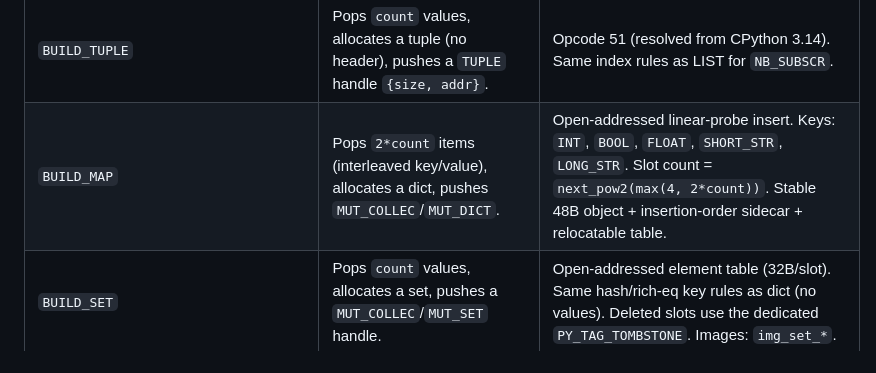
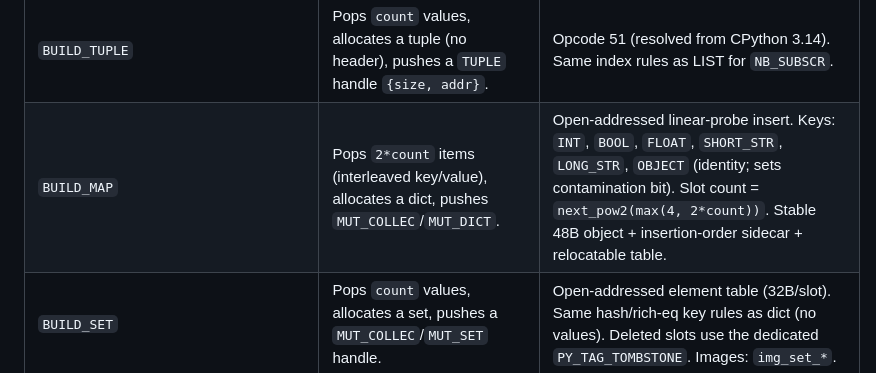
Before and after one commit to ColtonHarris999/Python-CPU, a Markdown page: pycore/docs/bytecode_support.md, the part around the change. Rendered like a GitHub page.

Commit message:
docs: note OBJECT keys and contamination on BUILD_MAP
Co-authored-by: Colton Harris <ColtonHarris999@users.noreply.github.com>

```diff
--- a/pycore/docs/bytecode_support.md
+++ b/pycore/docs/bytecode_support.md
@@ -55,7 +55,7 @@ fully unsupported for the current PyCore implementation.
 | `POP_JUMP_IF_NOT_NONE`                  | Pops TOS; jumps if value is not `None`.                                                     | Same CONTROL+NONE rule. Layer D: `img_pop_jump_if_none`.                                                                                                                                                                                                                                                                                                                                                                                   |
 | `BUILD_LIST`                            | Pops `count` values, allocates a list object, pushes a `MUT_COLLEC`/`MUT_LIST` handle.      | Multi-cycle `S_CONTAINER` FSM; heap bump-allocator at `HEAP_INIT_PTR` (default `PYCORE_HEAP_BASE` 0x0440). Allocates a stable 32-byte object + a `count`-sized element buffer (`capacity == count` exactly) in one combined OOM check. Index must be `INT` or `BOOL`; out-of-range or OOM traps `PY_TRAP_MEM_FAULT`. Empty list (`count=0`) allocates the object only (`ob_item=0`).                                                  |
 | `BUILD_TUPLE`                           | Pops `count` values, allocates a tuple (no header), pushes a `TUPLE` handle `{size, addr}`. | Opcode 51 (resolved from CPython 3.14). Same index rules as LIST for `NB_SUBSCR`.                                                                                                                                                                                                                                                                                                                                                          |
-| `BUILD_MAP`                             | Pops `2*count` items (interleaved key/value), allocates a dict, pushes `MUT_COLLEC`/`MUT_DICT`. | Open-addressed linear-probe insert. Keys: `INT`, `BOOL`, `FLOAT`, `SHORT_STR`, `LONG_STR`. Slot count = `next_pow2(max(4, 2*count))`. Stable 48B object + insertion-order sidecar + relocatable table.                                                                                                                                                                                                                                |
+| `BUILD_MAP`                             | Pops `2*count` items (interleaved key/value), allocates a dict, pushes `MUT_COLLEC`/`MUT_DICT`. | Open-addressed linear-probe insert. Keys: `INT`, `BOOL`, `FLOAT`, `SHORT_STR`, `LONG_STR`, `OBJECT` (identity; sets contamination bit). Slot count = `next_pow2(max(4, 2*count))`. Stable 48B object + insertion-order sidecar + relocatable table.                                                                                                                                                                                                                                |
 | `BUILD_SET`                             | Pops `count` values, allocates a set, pushes a `MUT_COLLEC`/`MUT_SET` handle.               | Open-addressed element table (32B/slot). Same hash/rich-eq key rules as dict (no values). Deleted slots use the dedicated `PY_TAG_TOMBSTONE`. Images: `img_set_*`.                                                                                                                                                                                                                                                                                              |
 | `BINARY_OP` with oparg `NB_SUBSCR` (26) | Subscript read `x[k]`.                                                                      | `LIST`/`TUPLE`: unsigned bounds-checked index read. `DICT`: linear-probe lookup; missing key traps `PY_TRAP_MEM_FAULT`. Dict keys may be `INT`/`BOOL`/`FLOAT`/`SHORT_STR`/`LONG_STR`; other key tags trap `PY_TRAP_TYPE`.                                                                                                                                                                                                                  |
 | `STORE_SUBSCR`                          | Subscript write `x[k] = v`.                                                                 | `LIST`: bounds-checked index write. `DICT`: same-tag / rich-eq upsert on pycore (tombstone reuse); new-key insert at load ≥ 2/3 → `DICT_GROW` (11). `TUPLE`/`SET`: `TYPE`. Pops key, container, value (3 items). Prefer `d={}` + stores or locals for `BUILD_MAP` (CPython 3.14 may emit `BUILD_CONST_KEY_MAP` for constant `{k:v}`).                                                                                                      |
```
